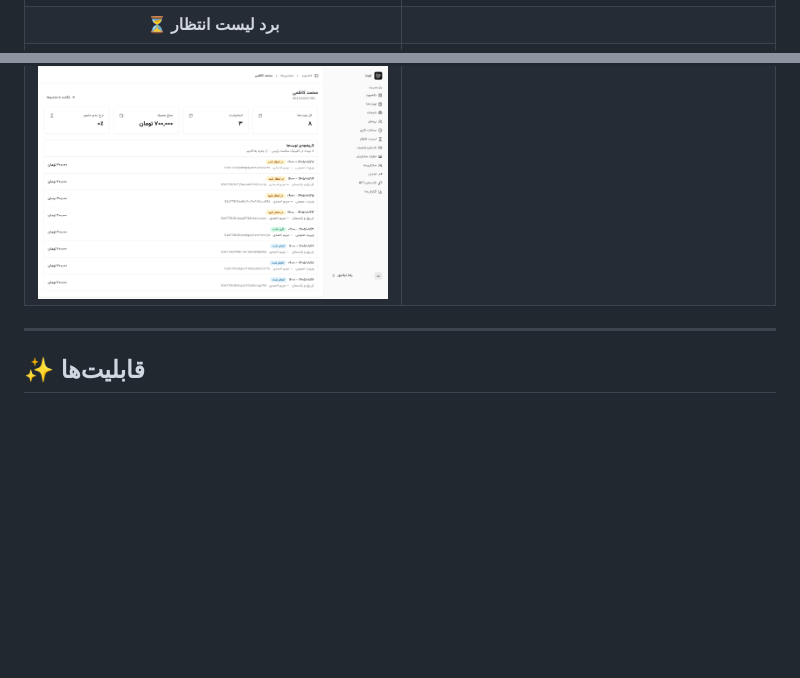
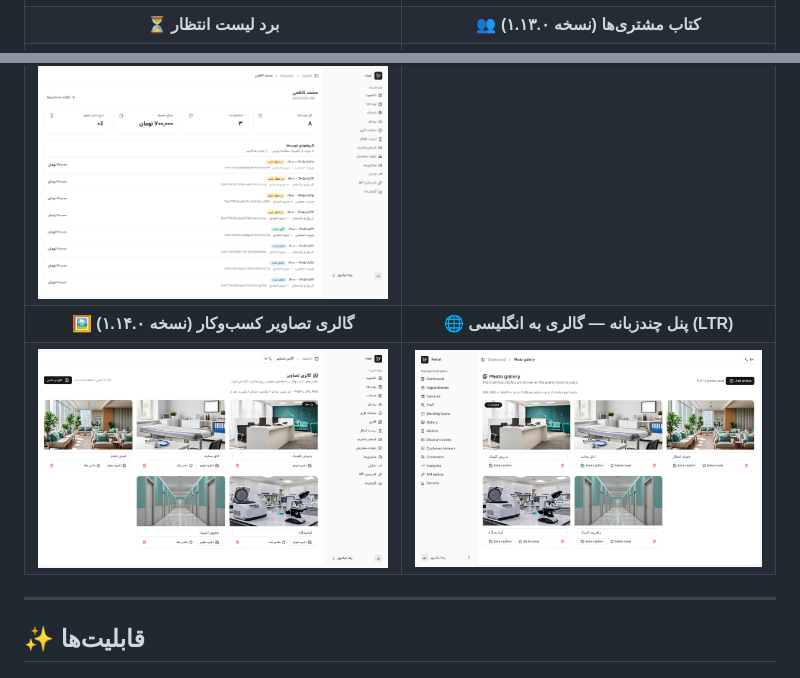
Before and after one commit to Abolfazlrwm/nobat, a Markdown page: README.md, 2 parts joined by grey strips. GitHub-like rendering; pictures changed too: docs/screenshots/dashboard-en.png (added), docs/screenshots/gallery.png (added); blank space fills up the shorter version.

Commit message:
docs: add the live gallery and bilingual-panel screenshots to the readme tiles

```diff
--- a/README.md
+++ b/README.md
@@ -54,9 +54,11 @@
 | ![نسخه‌ی انگلیسی لندینگ](docs/screenshots/home-en.png) | ![ورود به انگلیسی](docs/screenshots/login-en.png) |
 | **🎟️ مدیریت کدهای تخفیف (نسخه ۱.۷.۰)** | **📊 داشبورد تحلیل (نسخه ۱.۸.۰)** |
 | ![کدهای تخفیف](docs/screenshots/discounts.png) | ![داشبورد تحلیل](docs/screenshots/analytics.png) |
-| **⏳ برد لیست انتظار** | |
+| **⏳ برد لیست انتظار** | **👥 کتاب مشتری‌ها (نسخه ۱.۱۳.۰)** |
 | ![لیست انتظار](docs/screenshots/waitlist.png) | ![پنل مشتری‌ها](docs/screenshots/customers.png) |
 | ![پروفایل مشتری](docs/screenshots/customers-profile.png) | |
+| **🖼️ گالری تصاویر کسب‌وکار (نسخه ۱.۱۴.۰)** | **🌐 پنل چندزبانه — گالری به انگلیسی (LTR)** |
+| ![گالری تصاویر](docs/screenshots/gallery.png) | ![داشبورد انگلیسی](docs/screenshots/dashboard-en.png) |
 
 ---
 
```
Also changed, not shown: README.en.md (+2 -0 lines), docs/screenshots/business-gallery.png (added).
